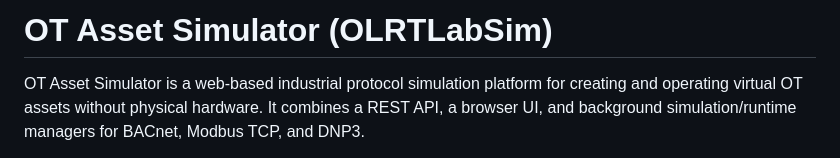
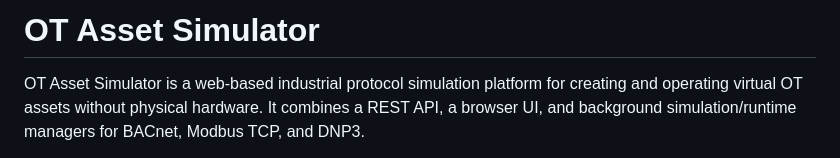
Before and after one commit to payam59/OT-Asset-Simulator, a Markdown page: README.md, the part around the change. Rendered like a GitHub page.

Commit message:
Rename project to 'OT Asset Simulator'
Updated project name in README and removed internal identifier.

```diff
--- a/README.md
+++ b/README.md
@@ -1,4 +1,4 @@
-# OT Asset Simulator (OLRTLabSim)
+# OT Asset Simulator
 
 OT Asset Simulator is a web-based industrial protocol simulation platform for creating and operating virtual OT assets without physical hardware. It combines a REST API, a browser UI, and background simulation/runtime managers for BACnet, Modbus TCP, and DNP3.
 
```
